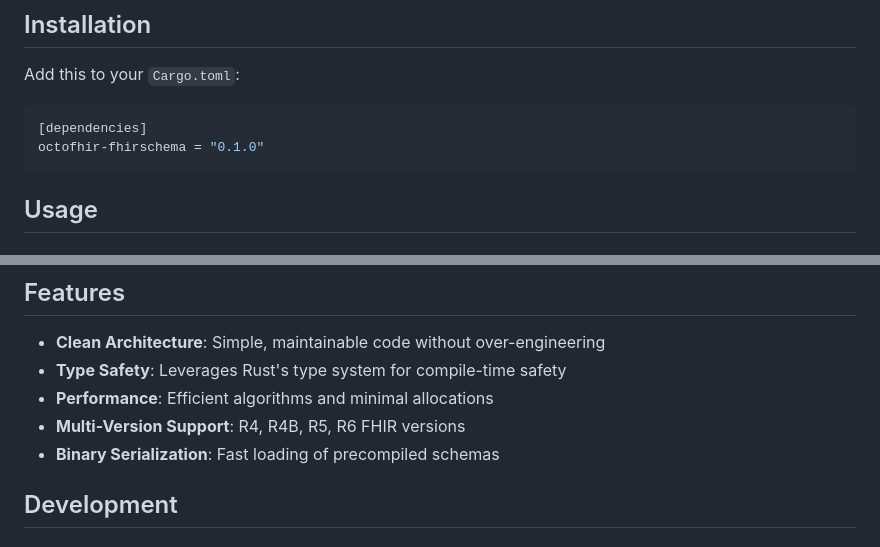
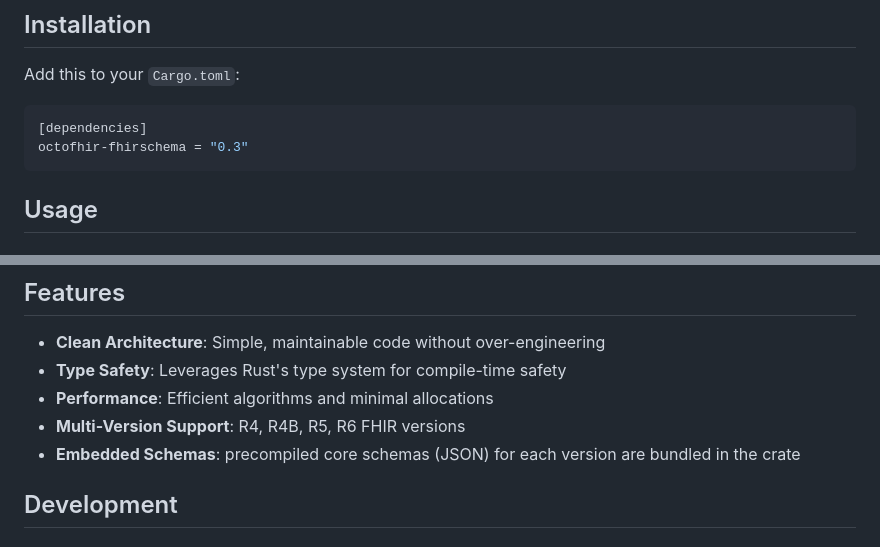
Before and after one commit to octofhir/fhirschema-rs, a Markdown page: README.md, 2 parts joined by grey strips. GitHub-like rendering.

````diff
--- a/README.md
+++ b/README.md
@@ -20,7 +27,7 @@ Add this to your `Cargo.toml`:
 
 ```toml
 [dependencies]
-octofhir-fhirschema = "0.1.0"
+octofhir-fhirschema = "0.3"
 ```
 
 ## Usage
@@ -104,7 +113,7 @@ Results of validation with errors and success flag.
 - **Type Safety**: Leverages Rust's type system for compile-time safety
 - **Performance**: Efficient algorithms and minimal allocations
 - **Multi-Version Support**: R4, R4B, R5, R6 FHIR versions
-- **Binary Serialization**: Fast loading of precompiled schemas
+- **Embedded Schemas**: precompiled core schemas (JSON) for each version are bundled in the crate
 
 ## Development
 
````
Also changed, not shown: other parts of README.md (+30 -17 lines), .github/banner.png (added), 2 other files.
